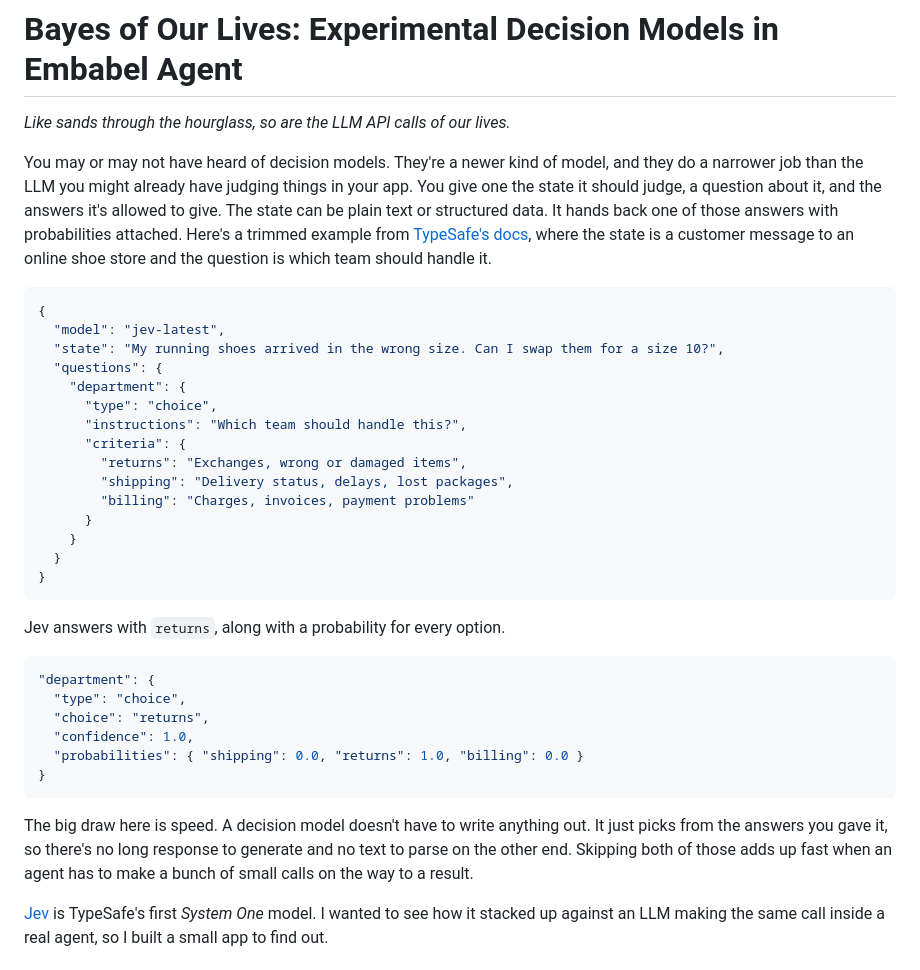
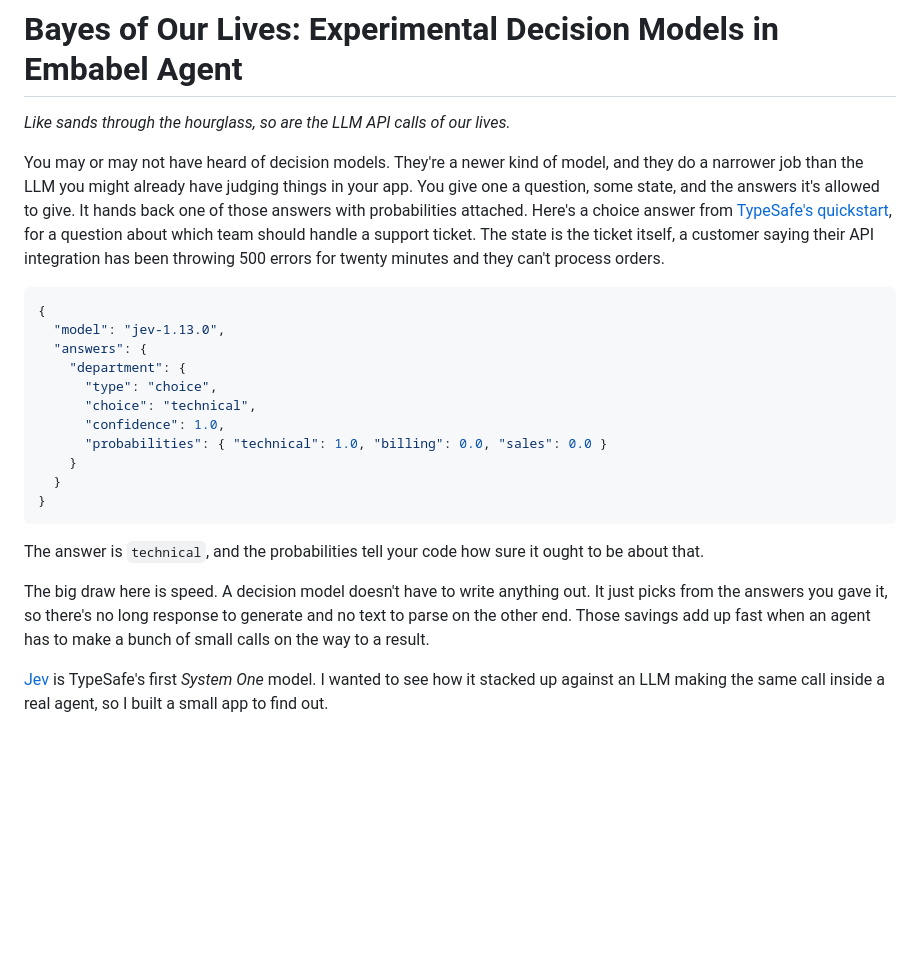
Before and after one commit to jimador/bayes-of-our-lives, a Markdown page: docs/drafts/blog.md, the part around one of its changes. Drawn GitHub-style; blank space fills up the shorter version.

Commit message:
Restore support-ticket example and original wording in blog draft

````diff
--- a/docs/drafts/blog.md
+++ b/docs/drafts/blog.md
@@ -2,38 +2,25 @@
 
 *Like sands through the hourglass, so are the LLM API calls of our lives.*
 
-You may or may not have heard of decision models. They're a newer kind of model, and they do a narrower job than the LLM you might already have judging things in your app. You give one the state it should judge, a question about it, and the answers it's allowed to give. The state can be plain text or structured data. It hands back one of those answers with probabilities attached. Here's a trimmed example from [TypeSafe's docs](https://docs.typesafe.ai/primitives/choice), where the state is a customer message to an online shoe store and the question is which team should handle it.
+You may or may not have heard of decision models. They're a newer kind of model, and they do a narrower job than the LLM you might already have judging things in your app. You give one a question, some state, and the answers it's allowed to give. It hands back one of those answers with probabilities attached. Here's a choice answer from [TypeSafe's quickstart](https://docs.typesafe.ai/introduction/quickstart), for a question about which team should handle a support ticket. The state is the ticket itself, a customer saying their API integration has been throwing 500 errors for twenty minutes and they can't process orders.
 
 ```json
 {
-  "model": "jev-latest",
-  "state": "My running shoes arrived in the wrong size. Can I swap them for a size 10?",
-  "questions": {
+  "model": "jev-1.13.0",
+  "answers": {
     "department": {
       "type": "choice",
-      "instructions": "Which team should handle this?",
-      "criteria": {
-        "returns": "Exchanges, wrong or damaged items",
-        "shipping": "Delivery status, delays, lost packages",
-        "billing": "Charges, invoices, payment problems"
-      }
+      "choice": "technical",
+      "confidence": 1.0,
+      "probabilities": { "technical": 1.0, "billing": 0.0, "sales": 0.0 }
     }
   }
 }
 ```
 
-Jev answers with `returns`, along with a probability for every option.
+The answer is `technical`, and the probabilities tell your code how sure it ought to be about that.
 
-```json
-"department": {
-  "type": "choice",
-  "choice": "returns",
-  "confidence": 1.0,
-  "probabilities": { "shipping": 0.0, "returns": 1.0, "billing": 0.0 }
-}
-```
-
-The big draw here is speed. A decision model doesn't have to write anything out. It just picks from the answers you gave it, so there's no long response to generate and no text to parse on the other end. Skipping both of those adds up fast when an agent has to make a bunch of small calls on the way to a result.
+The big draw here is speed. A decision model doesn't have to write anything out. It just picks from the answers you gave it, so there's no long response to generate and no text to parse on the other end. Those savings add up fast when an agent has to make a bunch of small calls on the way to a result.
 
 [Jev](https://typesafe.ai/blog/introducing-system-one-models-and-jev) is TypeSafe's first *System One* model. I wanted to see how it stacked up against an LLM making the same call inside a real agent, so I built a small app to find out.
 
````
Also changed, not shown: other parts of docs/drafts/blog.md (+3 -3 lines).
